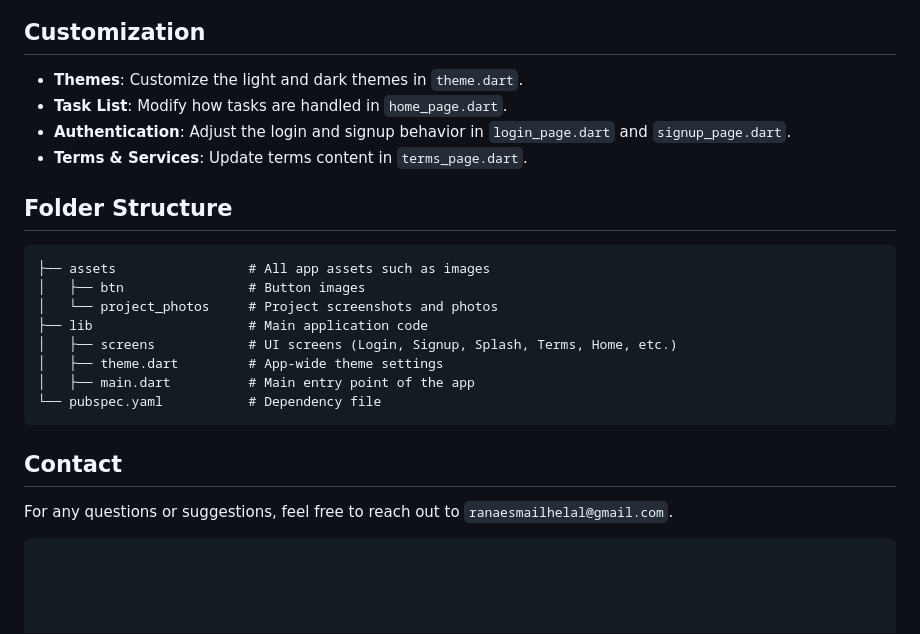
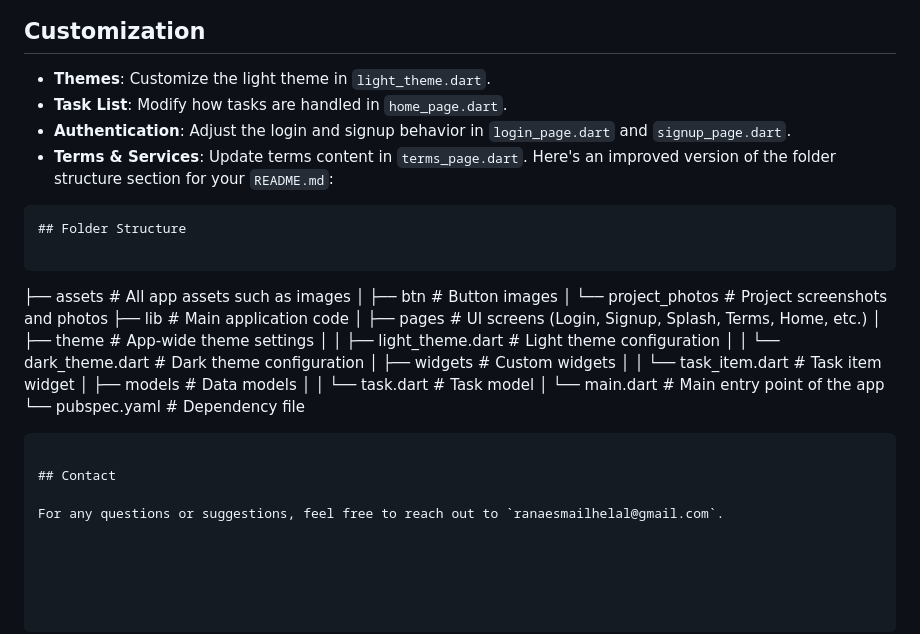
Before and after one commit to ranaehelal/ToDo_Application, a Markdown page: README.md, the part around the change. Rendered like a GitHub page.

````diff
--- a/README.md
+++ b/README.md
@@ -56,25 +56,32 @@ This project is a sleek to-do application built using Flutter. It features a use
 
 ## Customization
 
-- **Themes**: Customize the light and dark themes in `theme.dart`.
+- **Themes**: Customize the light theme in `light_theme.dart`.
 - **Task List**: Modify how tasks are handled in `home_page.dart`.
 - **Authentication**: Adjust the login and signup behavior in `login_page.dart` and `signup_page.dart`.
 - **Terms & Services**: Update terms content in `terms_page.dart`.
+Here's an improved version of the folder structure section for your `README.md`:
 
+```markdown
 ## Folder Structure
 
 ```
-├── assets                 # All app assets such as images
-│   ├── btn                # Button images
-│   └── project_photos     # Project screenshots and photos
-├── lib                    # Main application code
-│   ├── screens            # UI screens (Login, Signup, Splash, Terms, Home, etc.)
-│   ├── theme.dart         # App-wide theme settings
-│   ├── main.dart          # Main entry point of the app
-└── pubspec.yaml           # Dependency file
+├── assets                    # All app assets such as images
+│   ├── btn                   # Button images
+│   └── project_photos        # Project screenshots and photos
+├── lib                       # Main application code
+│   ├── pages                 # UI screens (Login, Signup, Splash, Terms, Home, etc.)
+│   ├── theme                 # App-wide theme settings
+│   │   ├── light_theme.dart  # Light theme configuration
+│   │   └── dark_theme.dart   # Dark theme configuration
+│   ├── widgets               # Custom widgets
+│   │   └── task_item.dart    # Task item widget
+│   ├── models                # Data models
+│   │   └── task.dart         # Task model
+│   └── main.dart             # Main entry point of the app
+└── pubspec.yaml              # Dependency file
 ```
 
 ## Contact
 
 For any questions or suggestions, feel free to reach out to `ranaesmailhelal@gmail.com`.
-```
````
